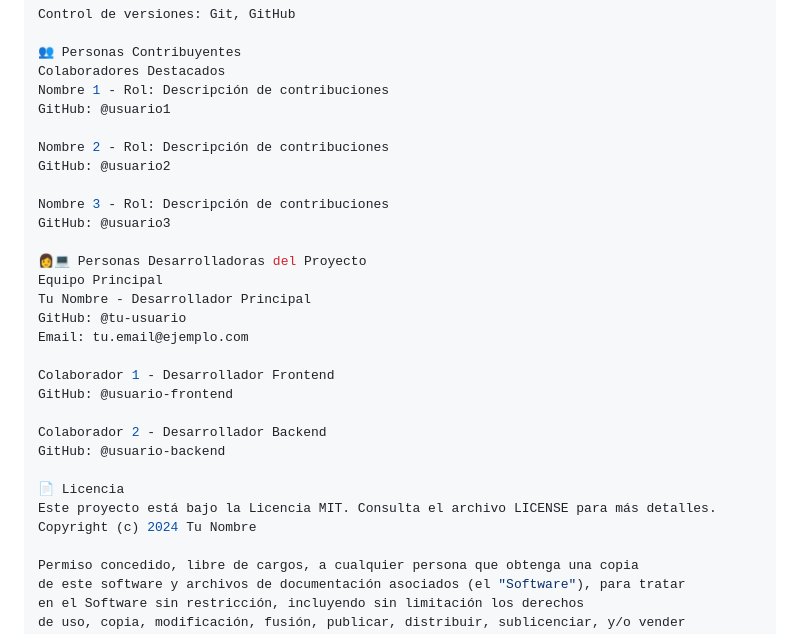
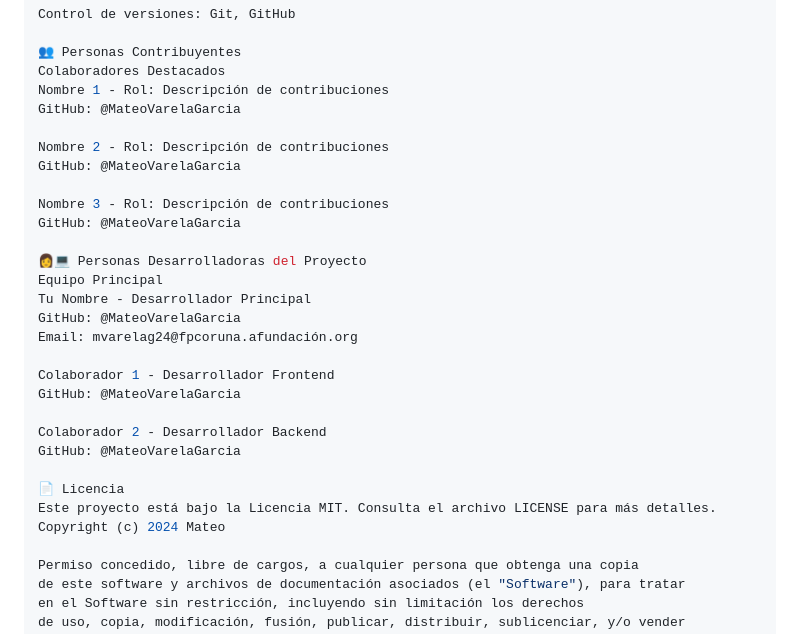
Before and after one commit to MateoVarelaGarcia/dwes, a Markdown page: README.md, the part around the change. Rendered like a GitHub page.

```diff
--- a/README.md
+++ b/README.md
@@ -90,29 +90,29 @@ Control de versiones: Git, GitHub
 👥 Personas Contribuyentes
 Colaboradores Destacados
 Nombre 1 - Rol: Descripción de contribuciones
-GitHub: @usuario1
+GitHub: @MateoVarelaGarcia
 
 Nombre 2 - Rol: Descripción de contribuciones
-GitHub: @usuario2
+GitHub: @MateoVarelaGarcia
 
 Nombre 3 - Rol: Descripción de contribuciones
-GitHub: @usuario3
+GitHub: @MateoVarelaGarcia
 
 👩💻 Personas Desarrolladoras del Proyecto
 Equipo Principal
 Tu Nombre - Desarrollador Principal
-GitHub: @tu-usuario
-Email: tu.email@ejemplo.com
+GitHub: @MateoVarelaGarcia
+Email: mvarelag24@fpcoruna.afundación.org
 
 Colaborador 1 - Desarrollador Frontend
-GitHub: @usuario-frontend
+GitHub: @MateoVarelaGarcia
 
 Colaborador 2 - Desarrollador Backend
-GitHub: @usuario-backend
+GitHub: @MateoVarelaGarcia
 
 📄 Licencia
 Este proyecto está bajo la Licencia MIT. Consulta el archivo LICENSE para más detalles.
-Copyright (c) 2024 Tu Nombre
+Copyright (c) 2024 Mateo
 
 Permiso concedido, libre de cargos, a cualquier persona que obtenga una copia
 de este software y archivos de documentación asociados (el "Software"), para tratar
```
